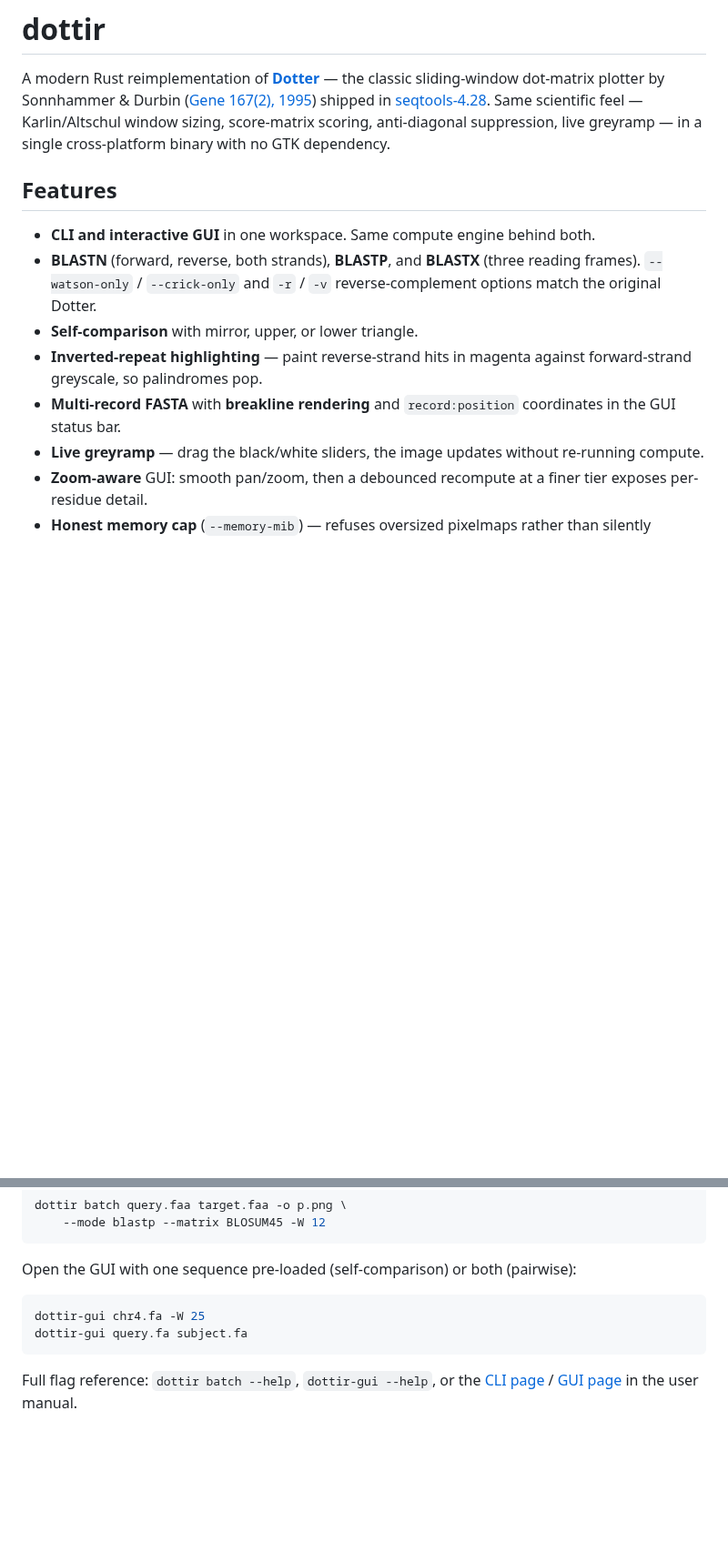
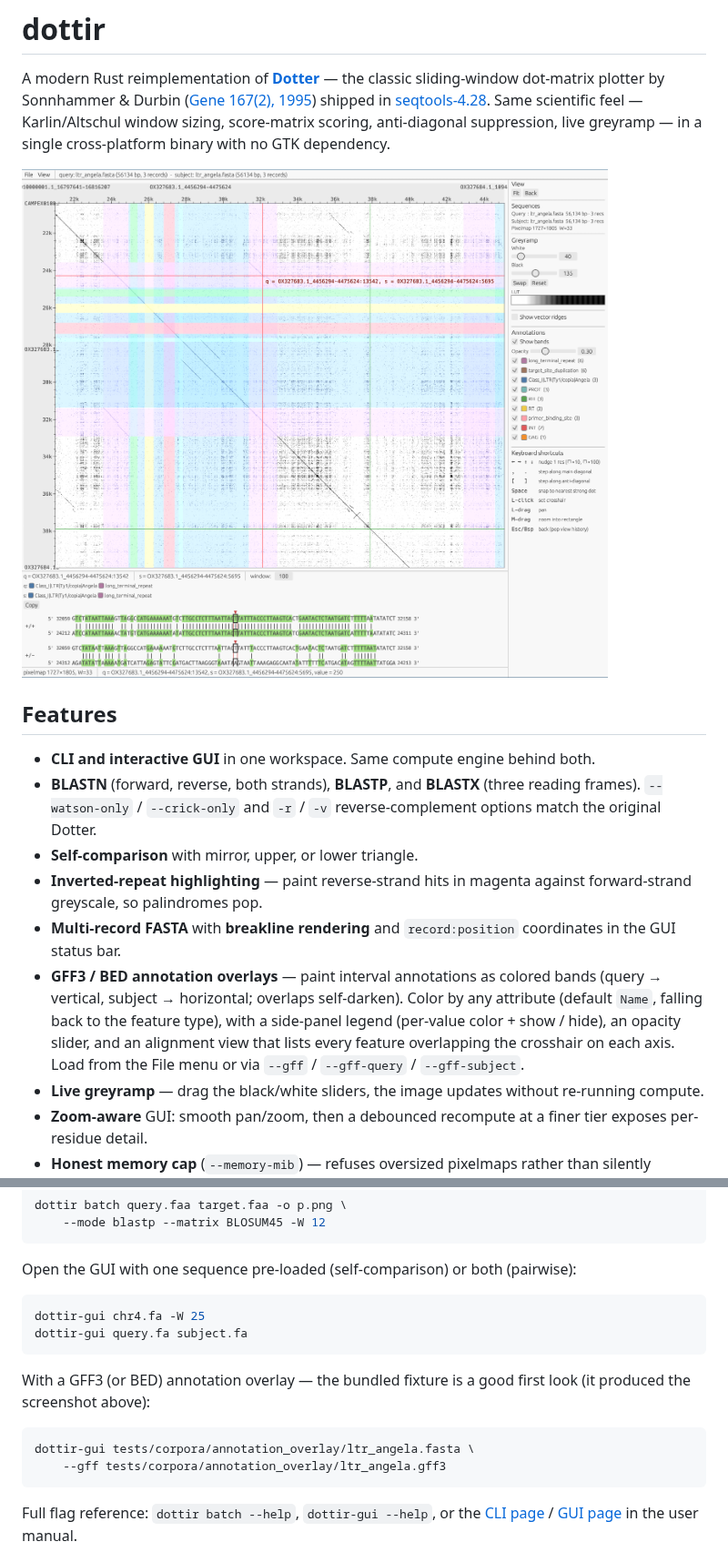
Before and after one commit to kavonrtep/dottir, a Markdown page: README.md, 2 parts joined by grey strips. Shown at 91% size. Drawn GitHub-style; pictures changed too: docs/dottir_screenshot.png (added); blank space fills up the shorter version.

````diff
--- a/README.md
+++ b/README.md
@@ -7,6 +7,10 @@ in [seqtools-4.28](https://github.com/douglasgscofield/seqtools-4.28).
 Same scientific feel — Karlin/Altschul window sizing, score-matrix
 scoring, anti-diagonal suppression, live greyramp — in a single
 cross-platform binary with no GTK dependency.
+
+![dottir-gui: a self-comparison dotplot with GFF3 annotation bands, the
+side-panel color legend, and the alignment view listing the features under
+the crosshair](./docs/dottir_screenshot.png)
 
 ## Features
 
@@ -21,6 +25,13 @@ cross-platform binary with no GTK dependency.
   magenta against forward-strand greyscale, so palindromes pop.
 - **Multi-record FASTA** with **breakline rendering** and
   `record:position` coordinates in the GUI status bar.
+- **GFF3 / BED annotation overlays** — paint interval annotations as
+  colored bands (query → vertical, subject → horizontal; overlaps
+  self-darken). Color by any attribute (default `Name`, falling back to
+  the feature type), with a side-panel legend (per-value color + show /
+  hide), an opacity slider, and an alignment view that lists every
+  feature overlapping the crosshair on each axis. Load from the File
+  menu or via `--gff` / `--gff-query` / `--gff-subject`.
 - **Live greyramp** — drag the black/white sliders, the image
   updates without re-running compute.
 - **Zoom-aware** GUI: smooth pan/zoom, then a debounced recompute
@@ -103,6 +114,14 @@ dottir-gui chr4.fa -W 25
 dottir-gui query.fa subject.fa
 ```
 
+With a GFF3 (or BED) annotation overlay — the bundled fixture is a good
+first look (it produced the screenshot above):
+
+```sh
+dottir-gui tests/corpora/annotation_overlay/ltr_angela.fasta \
+    --gff tests/corpora/annotation_overlay/ltr_angela.gff3
+```
+
 Full flag reference: `dottir batch --help`, `dottir-gui --help`, or
 the [CLI page](./docs/book/src/cli.md) /
 [GUI page](./docs/book/src/gui.md) in the user manual.
````
Also changed, not shown: docs/CHANGELOG.md (+14 -5 lines), 14 other files.
